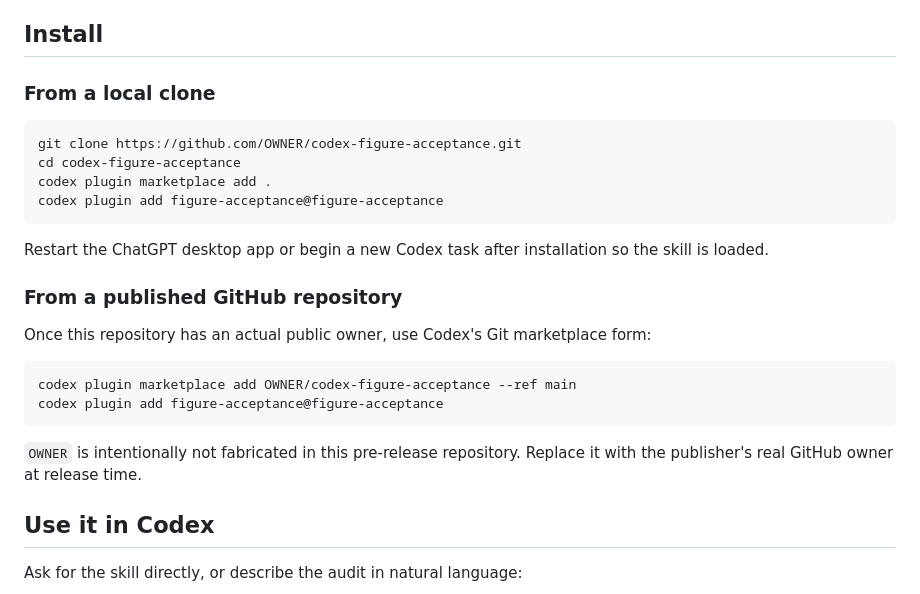
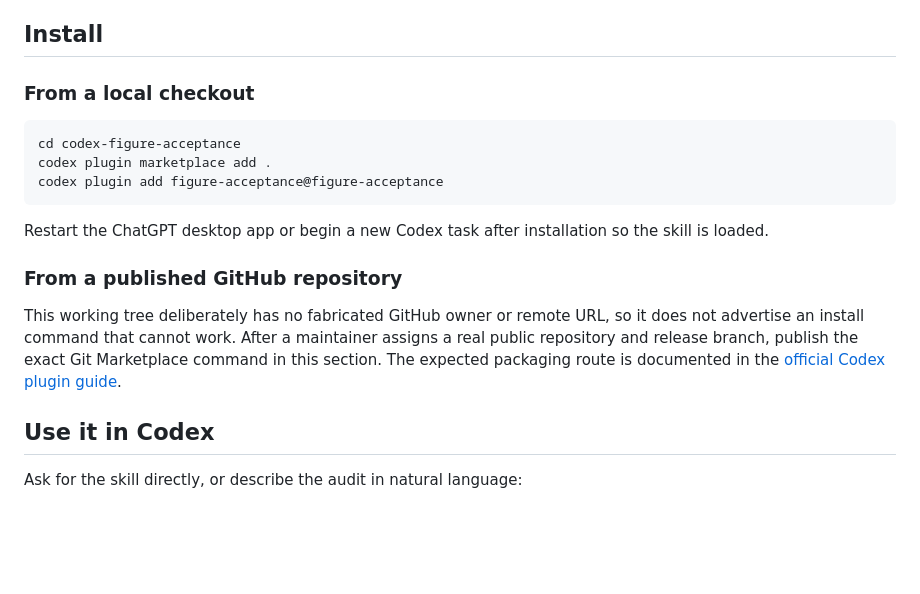
Before and after one commit to Shiba-hua/codex-visual-inspection, a Markdown page: README.md, the part around the change. Rendered like a GitHub page; blank space fills up the shorter version.

Commit message:
docs: clarify local and remote installation

````diff
--- a/README.md
+++ b/README.md
@@ -62,10 +62,9 @@ The cards are generated from real local smoke-test ledgers on public fixtures; t
 
 ## Install
 
-### From a local clone
+### From a local checkout
 
 ```sh
-git clone https://github.com/OWNER/codex-figure-acceptance.git
 cd codex-figure-acceptance
 codex plugin marketplace add .
 codex plugin add figure-acceptance@figure-acceptance
@@ -75,14 +74,7 @@ Restart the ChatGPT desktop app or begin a new Codex task after installation so
 
 ### From a published GitHub repository
 
-Once this repository has an actual public owner, use Codex's Git marketplace form:
-
-```sh
-codex plugin marketplace add OWNER/codex-figure-acceptance --ref main
-codex plugin add figure-acceptance@figure-acceptance
-```
-
-`OWNER` is intentionally not fabricated in this pre-release repository. Replace it with the publisher's real GitHub owner at release time.
+This working tree deliberately has no fabricated GitHub owner or remote URL, so it does not advertise an install command that cannot work. After a maintainer assigns a real public repository and release branch, publish the exact Git Marketplace command in this section. The expected packaging route is documented in the [official Codex plugin guide](https://developers.openai.com/plugins/build/plugins).
 
 ## Use it in Codex
 
````
Also changed, not shown: README.zh-CN.md (+2 -10 lines).
